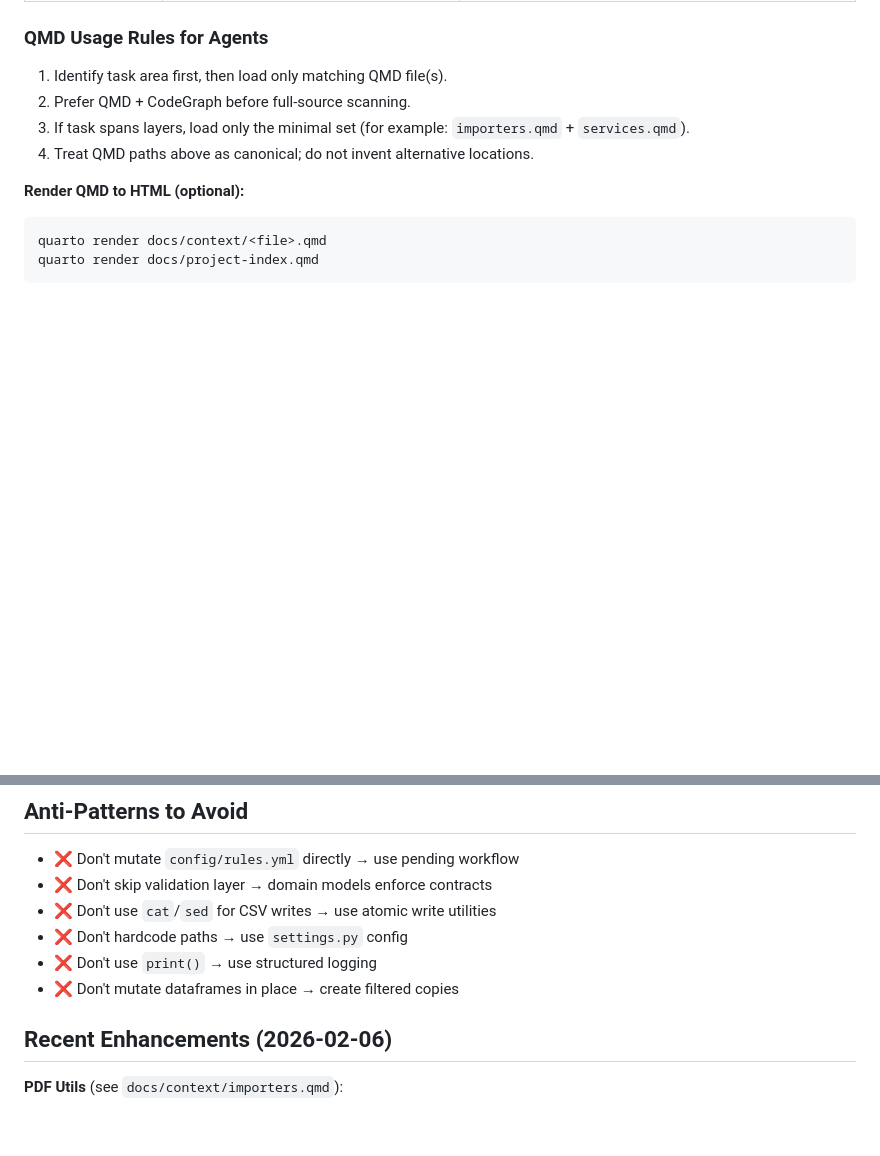
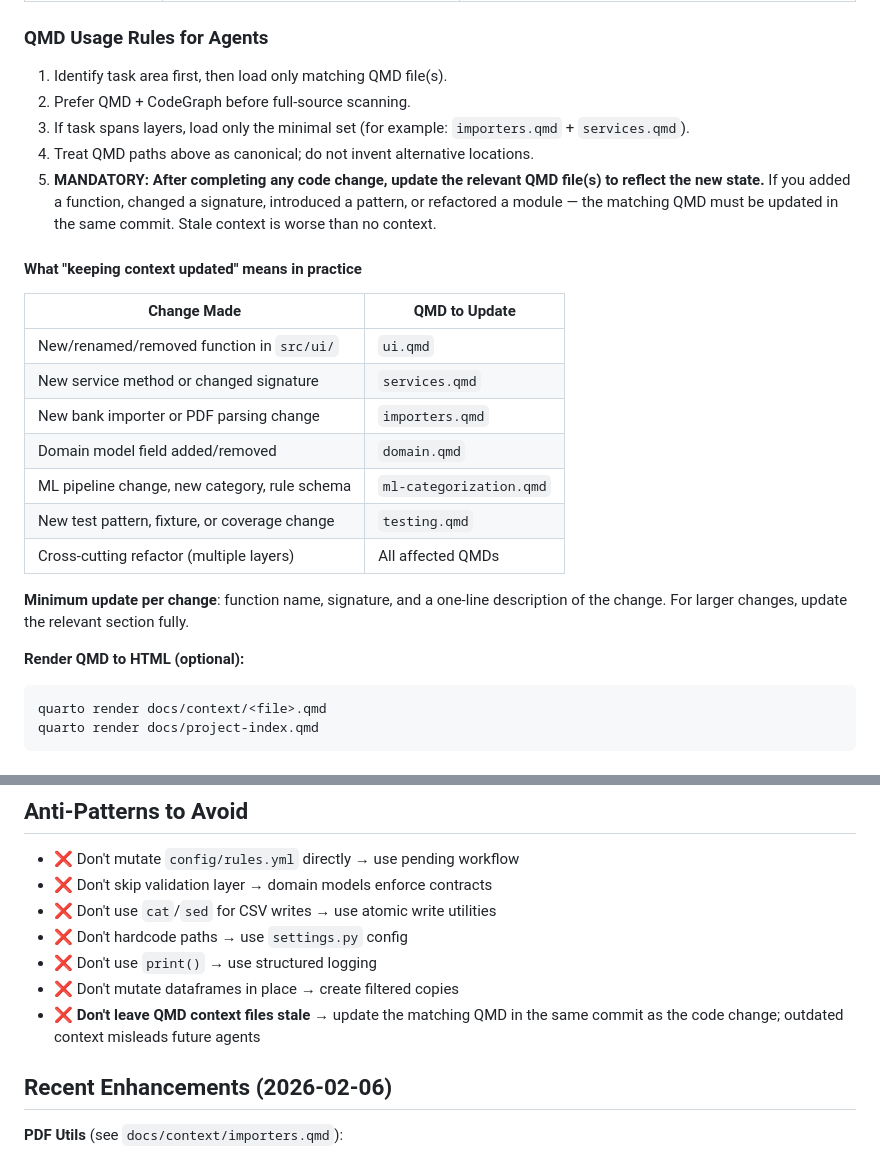
Before and after one commit to dreamjorge/ledger-smart-converter, a Markdown page: AGENTS.md, 2 parts joined by grey strips. Drawn GitHub-style; blank space fills up the shorter version.

Commit message:
docs: add mandatory context-update rule to AGENTS.md
Agents must update the relevant QMD file(s) in the same commit as
any code change. Adds a lookup table mapping change type → QMD file,
plus an anti-pattern entry for leaving context stale.

Co-Authored-By: Claude Sonnet 4.5 <noreply@anthropic.com>

````diff
--- a/AGENTS.md
+++ b/AGENTS.md
@@ -48,6 +48,21 @@ Use QMD files as the primary context source before reading broad code areas.
 2. Prefer QMD + CodeGraph before full-source scanning.
 3. If task spans layers, load only the minimal set (for example: `importers.qmd` + `services.qmd`).
 4. Treat QMD paths above as canonical; do not invent alternative locations.
+5. **MANDATORY: After completing any code change, update the relevant QMD file(s) to reflect the new state.** If you added a function, changed a signature, introduced a pattern, or refactored a module — the matching QMD must be updated in the same commit. Stale context is worse than no context.
+
+#### What "keeping context updated" means in practice
+
+| Change Made | QMD to Update |
+|-------------|---------------|
+| New/renamed/removed function in `src/ui/` | `ui.qmd` |
+| New service method or changed signature | `services.qmd` |
+| New bank importer or PDF parsing change | `importers.qmd` |
+| Domain model field added/removed | `domain.qmd` |
+| ML pipeline change, new category, rule schema | `ml-categorization.qmd` |
+| New test pattern, fixture, or coverage change | `testing.qmd` |
+| Cross-cutting refactor (multiple layers) | All affected QMDs |
+
+**Minimum update per change**: function name, signature, and a one-line description of the change. For larger changes, update the relevant section fully.
 
 **Render QMD to HTML (optional):**
 ```bash
@@ -340,6 +355,7 @@ python src/generic_importer.py --bank <name> --data <file> --out <csv>
 - ❌ Don't hardcode paths → use `settings.py` config
 - ❌ Don't use `print()` → use structured logging
 - ❌ Don't mutate dataframes in place → create filtered copies
+- ❌ **Don't leave QMD context files stale** → update the matching QMD in the same commit as the code change; outdated context misleads future agents
 
 ## Recent Enhancements (2026-02-06)
 
````
